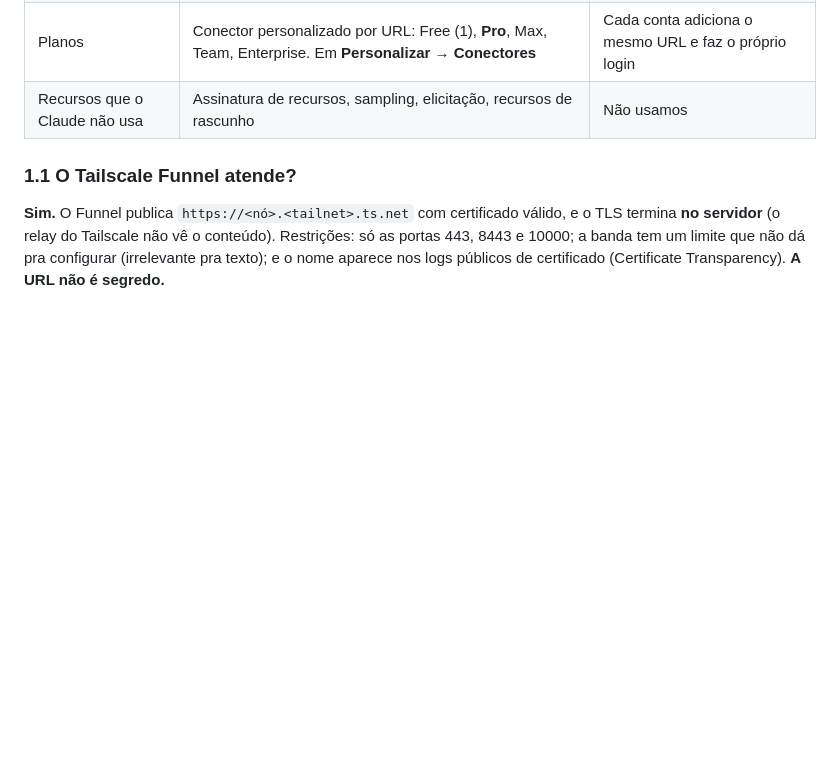
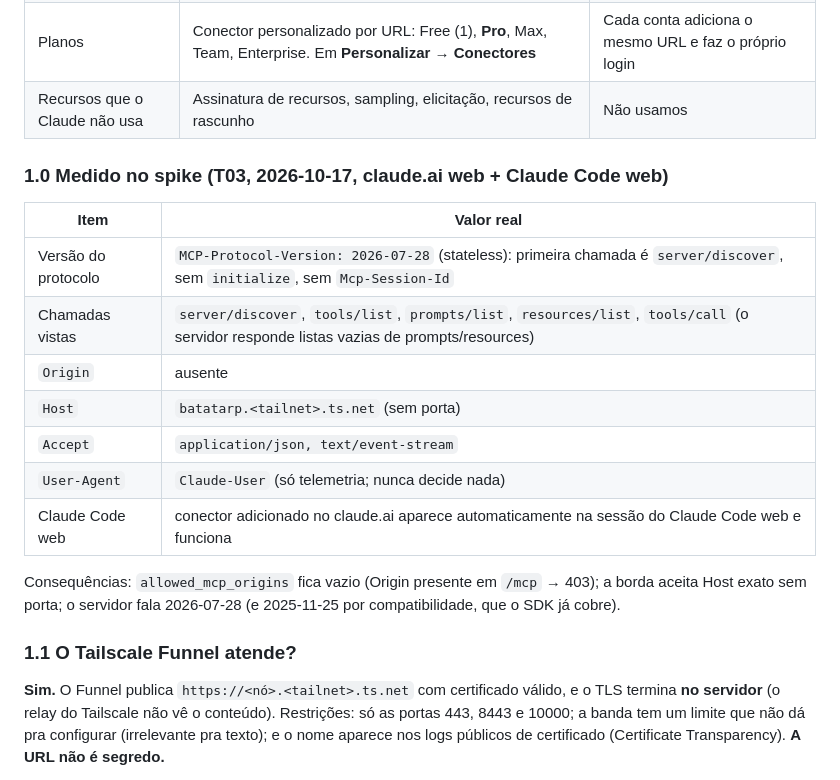
Before and after one commit to Batatonez/BatataSwap, a Markdown page: docs/ARQUITETURA.md, the part around the change. Drawn GitHub-style; blank space fills up the shorter version.

Commit message:
Arquitetura §1.0: medições reais do spike (protocolo 2026-07-28, sem Origin)
Co-Authored-By: Claude Opus 5.5 <noreply@anthropic.com>
Claude-Session: https://claude.ai/code/session_01Y4C3pjKTb6pzn9zEdXwKUi

```diff
--- a/docs/ARQUITETURA.md
+++ b/docs/ARQUITETURA.md
@@ -41,6 +41,20 @@ no repositório oficial (`modelcontextprotocol/modelcontextprotocol`, pastas `20
 | Origin | A doc avisa: checagem de `Origin` estrita demais quebra o Claude | Em `/mcp`: sem `Origin` passa; com `Origin` fora da lista, 403 |
 | Planos | Conector personalizado por URL: Free (1), **Pro**, Max, Team, Enterprise. Em **Personalizar → Conectores** | Cada conta adiciona o mesmo URL e faz o próprio login |
 | Recursos que o Claude não usa | Assinatura de recursos, sampling, elicitação, recursos de rascunho | Não usamos |
+
+### 1.0 Medido no spike (T03, 2026-10-17, claude.ai web + Claude Code web)
+
+| Item | Valor real |
+|---|---|
+| Versão do protocolo | `MCP-Protocol-Version: 2026-07-28` (stateless): primeira chamada é `server/discover`, sem `initialize`, sem `Mcp-Session-Id` |
+| Chamadas vistas | `server/discover`, `tools/list`, `prompts/list`, `resources/list`, `tools/call` (o servidor responde listas vazias de prompts/resources) |
+| `Origin` | ausente |
+| `Host` | `batatarp.<tailnet>.ts.net` (sem porta) |
+| `Accept` | `application/json, text/event-stream` |
+| `User-Agent` | `Claude-User` (só telemetria; nunca decide nada) |
+| Claude Code web | conector adicionado no claude.ai aparece automaticamente na sessão do Claude Code web e funciona |
+
+Consequências: `allowed_mcp_origins` fica vazio (Origin presente em `/mcp` → 403); a borda aceita Host exato sem porta; o servidor fala 2026-07-28 (e 2025-11-25 por compatibilidade, que o SDK já cobre).
 
 ### 1.1 O Tailscale Funnel atende?
 
```
Also changed, not shown: docs/STATUS.md (+1 -1 lines).
